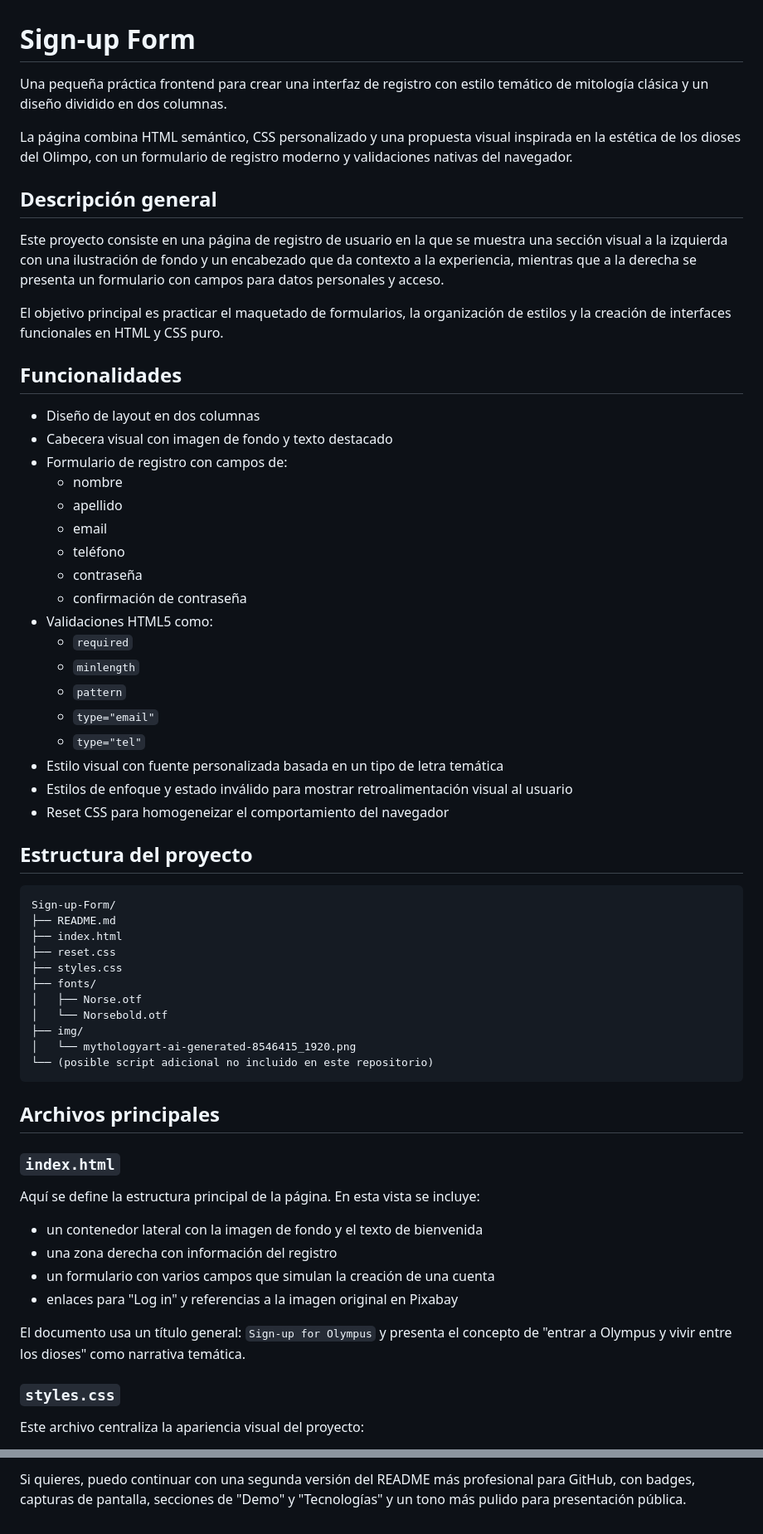
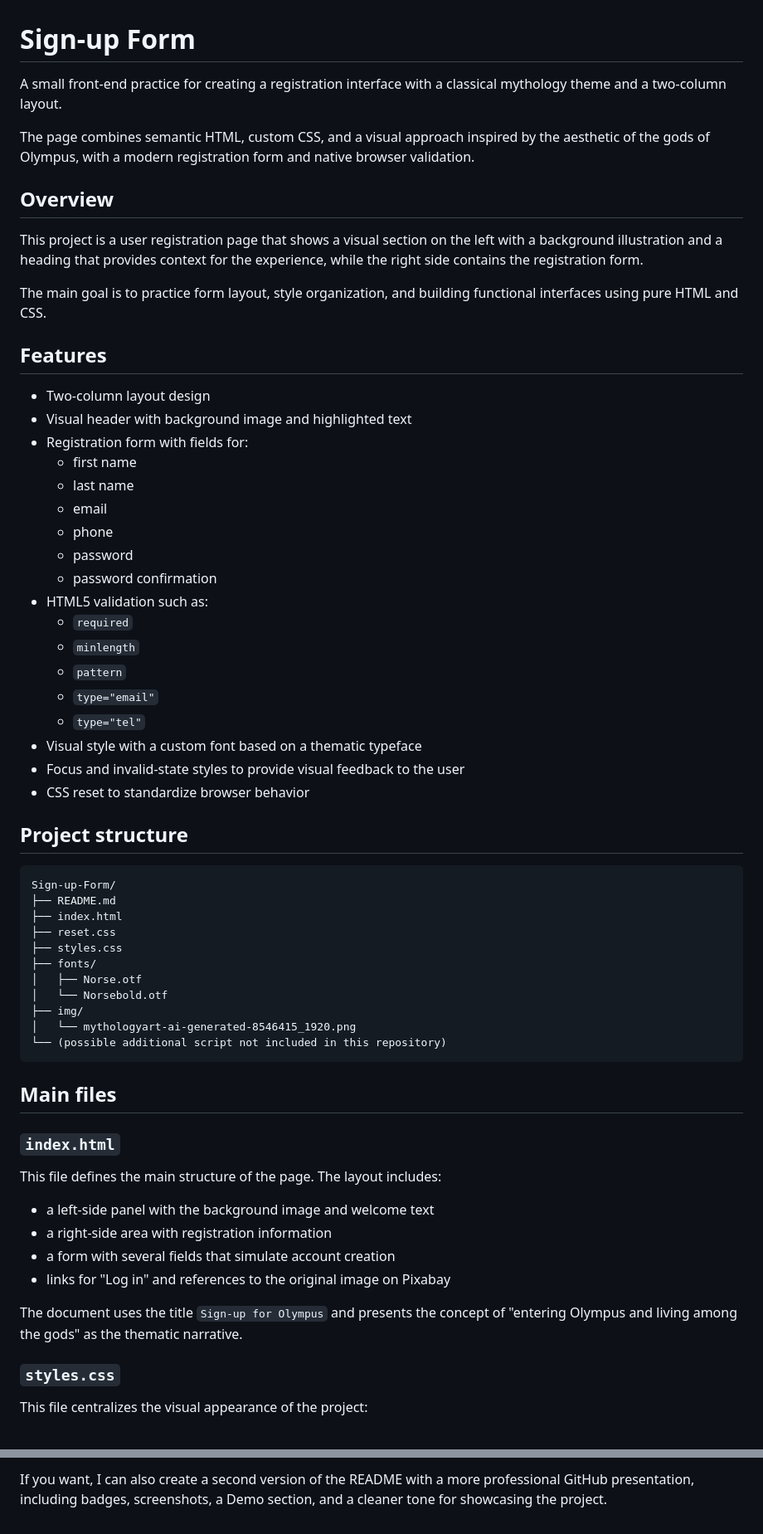
Before and after one commit to IsaacMorillo/Sign-up-Form, a Markdown page: README.md, 2 parts joined by grey strips. Shown at 83% size. Rendered like a GitHub page.

````diff
--- a/README.md
+++ b/README.md
@@ -1,37 +1,37 @@
 # Sign-up Form
 
-Una pequeña práctica frontend para crear una interfaz de registro con estilo temático de mitología clásica y un diseño dividido en dos columnas.
+A small front-end practice for creating a registration interface with a classical mythology theme and a two-column layout.
 
-La página combina HTML semántico, CSS personalizado y una propuesta visual inspirada en la estética de los dioses del Olimpo, con un formulario de registro moderno y validaciones nativas del navegador.
+The page combines semantic HTML, custom CSS, and a visual approach inspired by the aesthetic of the gods of Olympus, with a modern registration form and native browser validation.
 
-## Descripción general
+## Overview
 
-Este proyecto consiste en una página de registro de usuario en la que se muestra una sección visual a la izquierda con una ilustración de fondo y un encabezado que da contexto a la experiencia, mientras que a la derecha se presenta un formulario con campos para datos personales y acceso.
+This project is a user registration page that shows a visual section on the left with a background illustration and a heading that provides context for the experience, while the right side contains the registration form.
 
-El objetivo principal es practicar el maquetado de formularios, la organización de estilos y la creación de interfaces funcionales en HTML y CSS puro.
+The main goal is to practice form layout, style organization, and building functional interfaces using pure HTML and CSS.
 
-## Funcionalidades
+## Features
 
-- Diseño de layout en dos columnas
-- Cabecera visual con imagen de fondo y texto destacado
-- Formulario de registro con campos de:
-  - nombre
-  - apellido
+- Two-column layout design
+- Visual header with background image and highlighted text
+- Registration form with fields for:
+  - first name
+  - last name
   - email
-  - teléfono
-  - contraseña
-  - confirmación de contraseña
-- Validaciones HTML5 como:
+  - phone
+  - password
+  - password confirmation
+- HTML5 validation such as:
   - `required`
   - `minlength`
   - `pattern`
   - `type="email"`
   - `type="tel"`
-- Estilo visual con fuente personalizada basada en un tipo de letra temática
-- Estilos de enfoque y estado inválido para mostrar retroalimentación visual al usuario
-- Reset CSS para homogeneizar el comportamiento del navegador
+- Visual style with a custom font based on a thematic typeface
+- Focus and invalid-state styles to provide visual feedback to the user
+- CSS reset to standardize browser behavior
 
-## Estructura del proyecto
+## Project structure
 
 ```text
 Sign-up-Form/
@@ -44,23 +44,23 @@ Sign-up-Form/
 │   └── Norsebold.otf
 ├── img/
 │   └── mythologyart-ai-generated-8546415_1920.png
-└── (posible script adicional no incluido en este repositorio)
+└── (possible additional script not included in this repository)
 ```
 
-## Archivos principales
+## Main files
 
 ### `index.html`
 
-Aquí se define la estructura principal de la página. En esta vista se incluye:
+This file defines the main structure of the page. The layout includes:
 
-- un contenedor lateral con la imagen de fondo y el texto de bienvenida
-- una zona derecha con información del registro
-- un formulario con varios campos que simulan la creación de una cuenta
-- enlaces para "Log in" y referencias a la imagen original en Pixabay
+- a left-side panel with the background image and welcome text
+- a right-side area with registration information
+- a form with several fields that simulate account creation
+- links for "Log in" and references to the original image on Pixabay
 
-El documento usa un título general: `Sign-up for Olympus` y presenta el concepto de "entrar a Olympus y vivir entre los dioses" como narrativa temática.
+The document uses the title `Sign-up for Olympus` and presents the concept of "entering Olympus and living among the gods" as the thematic narrative.
 
 ### `styles.css`
 
-Este archivo centraliza la apariencia visual del proyecto:
+This file centralizes the visual appearance of the project:
 
@@ -138,2 +138,2 @@ Proyecto desarrollado por Isaac Morillo.
 
-Si quieres, puedo continuar con una segunda versión del README más profesional para GitHub, con badges, capturas de pantalla, secciones de "Demo" y "Tecnologías" y un tono más pulido para presentación pública.
+If you want, I can also create a second version of the README with a more professional GitHub presentation, including badges, screenshots, a Demo section, and a cleaner tone for showcasing the project.
````
Also changed, not shown: other parts of README.md (+37 -37 lines).
